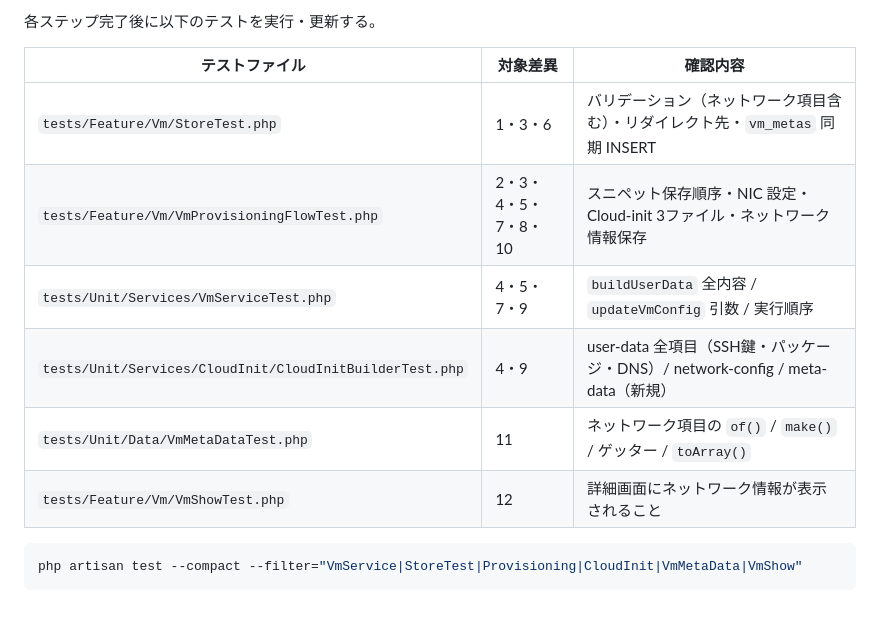
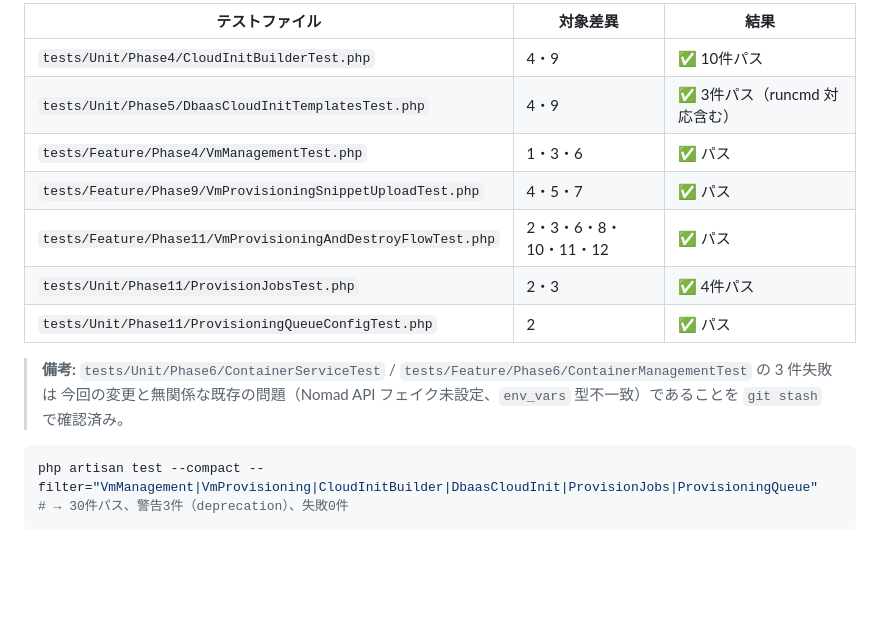
Before and after one commit to NAKNAO-nnct/MisosiruCloud, a Markdown page: docs/plan/vm-provisioning-fixes.md, the part around one of its changes. Rendered like a GitHub page; blank space fills up the shorter version.

````diff
--- a/docs/plan/vm-provisioning-fixes.md
+++ b/docs/plan/vm-provisioning-fixes.md
@@ -973,15 +977,18 @@ public function definition(): array
 
-各ステップ完了後に以下のテストを実行・更新する。
+| テストファイル | 対象差異 | 結果 |
+|--------------|---------|------|
+| `tests/Unit/Phase4/CloudInitBuilderTest.php` | 4・9 | ✅ 10件パス |
+| `tests/Unit/Phase5/DbaasCloudInitTemplatesTest.php` | 4・9 | ✅ 3件パス（runcmd 対応含む） |
+| `tests/Feature/Phase4/VmManagementTest.php` | 1・3・6 | ✅ パス |
+| `tests/Feature/Phase9/VmProvisioningSnippetUploadTest.php` | 4・5・7 | ✅ パス |
+| `tests/Feature/Phase11/VmProvisioningAndDestroyFlowTest.php` | 2・3・6・8・10・11・12 | ✅ パス |
+| `tests/Unit/Phase11/ProvisionJobsTest.php` | 2・3 | ✅ 4件パス |
+| `tests/Unit/Phase11/ProvisioningQueueConfigTest.php` | 2 | ✅ パス |
 
-| テストファイル | 対象差異 | 確認内容 |
-|--------------|---------|---------|
-| `tests/Feature/Vm/StoreTest.php` | 1・3・6 | バリデーション（ネットワーク項目含む）・リダイレクト先・`vm_metas` 同期 INSERT |
-| `tests/Feature/Vm/VmProvisioningFlowTest.php` | 2・3・4・5・7・8・10 | スニペット保存順序・NIC 設定・Cloud-init 3ファイル・ネットワーク情報保存 |
-| `tests/Unit/Services/VmServiceTest.php` | 4・5・7・9 | `buildUserData` 全内容 / `updateVmConfig` 引数 / 実行順序 |
-| `tests/Unit/Services/CloudInit/CloudInitBuilderTest.php` | 4・9 | user-data 全項目（SSH鍵・パッケージ・DNS）/ network-config / meta-data（新規） |
-| `tests/Unit/Data/VmMetaDataTest.php` | 11 | ネットワーク項目の `of()` / `make()` / ゲッター / `toArray()` |
-| `tests/Feature/Vm/VmShowTest.php` | 12 | 詳細画面にネットワーク情報が表示されること |
+> **備考:** `tests/Unit/Phase6/ContainerServiceTest` / `tests/Feature/Phase6/ContainerManagementTest` の 3 件失敗は
+> 今回の変更と無関係な既存の問題（Nomad API フェイク未設定、`env_vars` 型不一致）であることを `git stash` で確認済み。
 
 ```bash
-php artisan test --compact --filter="VmService|StoreTest|Provisioning|CloudInit|VmMetaData|VmShow"
+php artisan test --compact --filter="VmManagement|VmProvisioning|CloudInitBuilder|DbaasCloudInit|ProvisionJobs|ProvisioningQueue"
+# → 30件パス、警告3件（deprecation）、失敗0件
 ```
````
Also changed, not shown: other parts of docs/plan/vm-provisioning-fixes.md (+45 -41 lines).
